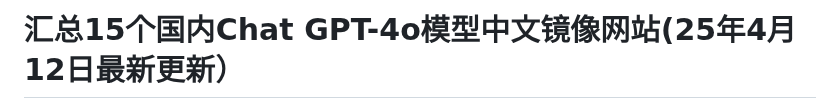
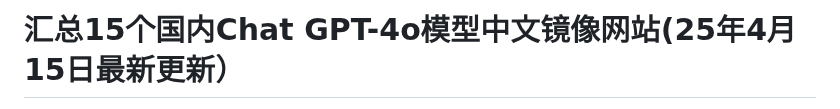
Before and after one commit to Cailailai/gpt-zh, a Markdown page: README.md, the part around one of its changes. Rendered like a GitHub page.

```diff
--- a/README.md
+++ b/README.md
@@ -1,2 +1,2 @@
-# 汇总15个国内Chat GPT-4o模型中文镜像网站(25年4月12日最新更新）
+# 汇总15个国内Chat GPT-4o模型中文镜像网站(25年4月15日最新更新）
 
```
Also changed, not shown: other parts of README.md (+1 -1 lines).
